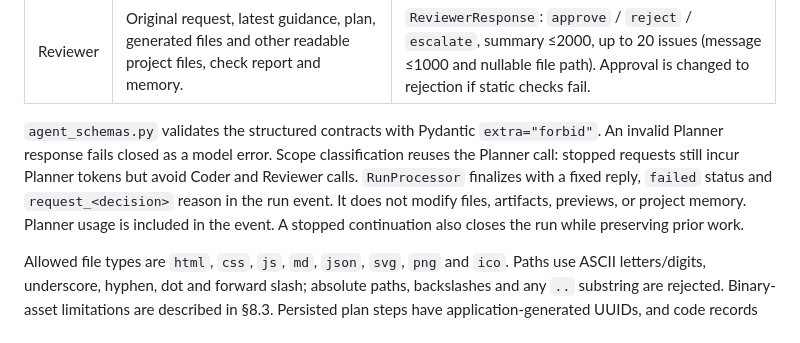
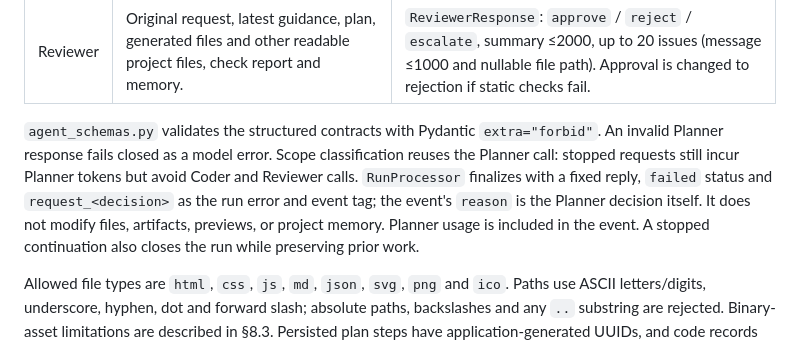
Before and after one commit to gdpe-franco/ai-coding-agent-pipeline, a Markdown page: docs/architecture.md, the part around the change. Rendered like a GitHub page.

```diff
--- a/docs/architecture.md
+++ b/docs/architecture.md
@@ -296,7 +296,8 @@ changes require compatibility care.
 `agent_schemas.py` validates the structured contracts with Pydantic `extra="forbid"`. An invalid Planner response
 fails closed as a model error. Scope classification reuses the Planner call: stopped requests still incur Planner
 tokens but avoid Coder and Reviewer calls. `RunProcessor` finalizes with a fixed reply, `failed` status and
-`request_<decision>` reason in the run event. It does not modify files, artifacts, previews, or project memory.
+`request_<decision>` as the run error and event tag; the event's `reason` is the Planner decision itself.
+It does not modify files, artifacts, previews, or project memory.
 Planner usage is included in the event. A stopped continuation also closes the run while preserving prior work.
 
 Allowed file types are `html`, `css`, `js`, `md`, `json`, `svg`, `png` and `ico`. Paths use ASCII letters/digits,
```
Also changed, not shown: AGENTS.md (+1 -1 lines), README.md (+21 -13 lines), docs/chats-home.png (added).
